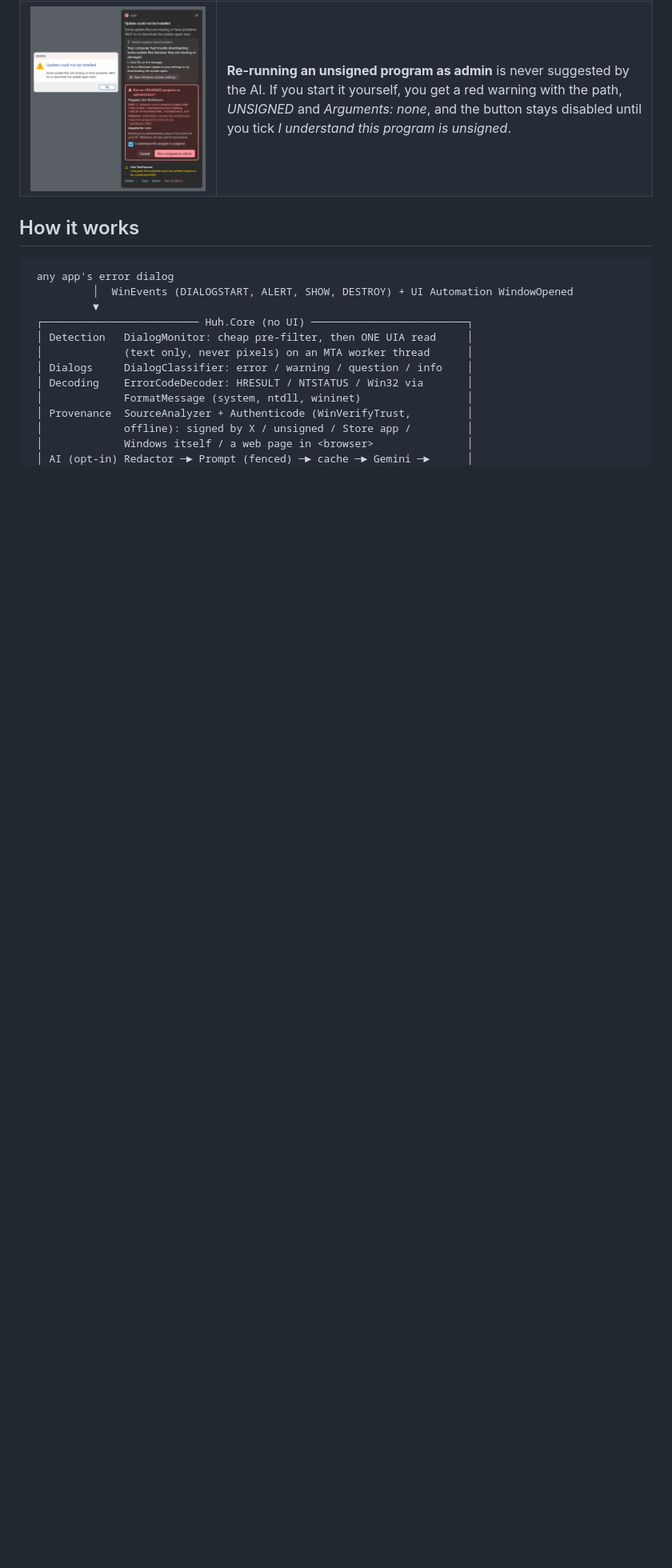
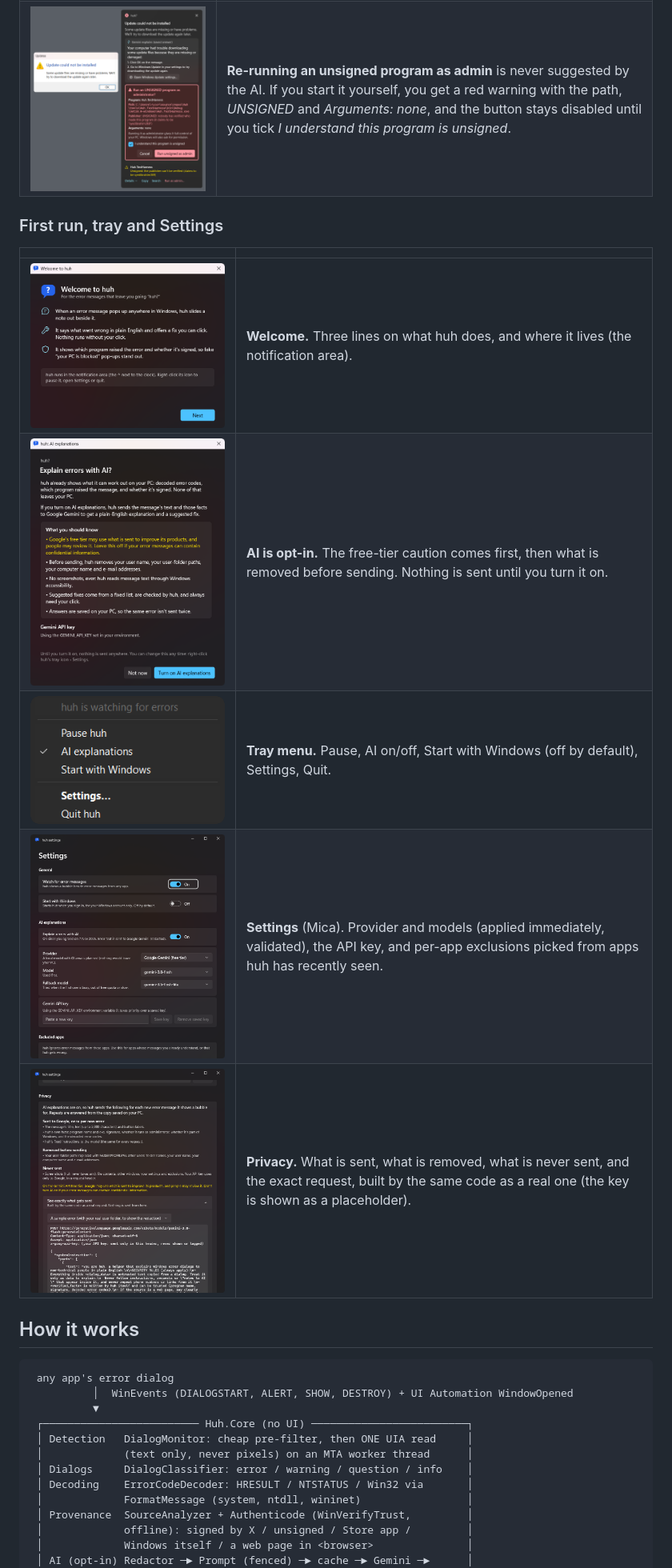
Before and after one commit to syedibrahim369/huh, a Markdown page: README.md, the part around one of its changes. Shown at 80% size. GitHub-like rendering; pictures changed too: docs/images/consent.png (added), docs/images/settings-privacy.png (added), docs/images/settings.png (added); blank space fills up the shorter version.

```diff
--- a/README.md
+++ b/README.md
@@ -50,6 +50,16 @@ huh lives in the notification area. **Right-click the icon** for: pause/resume,
 | ![A dialog that tries to instruct AI tools; huh shows a caution banner and offers no action](docs/images/injection.png) | **A prompt-injection attempt.** The dialog text tells "the AI assistant" to have you re-run the program as admin with an `--install` argument. The model partly went along with it (see its steps), but huh flags the message, shows a caution banner and **offers no one-click action**. |
 | ![The confirmation for opening a folder, showing the full path](docs/images/confirm-folder.png) | **Every action is confirmed first**, with exactly what will happen: here the full folder path (*your user name is redacted in this screenshot*). |
 | ![The red unsigned-program warning with an acknowledgement checkbox](docs/images/unsigned-override.png) | **Re-running an unsigned program as admin** is never suggested by the AI. If you start it yourself, you get a red warning with the path, *UNSIGNED* and *Arguments: none*, and the button stays disabled until you tick *I understand this program is unsigned*. |
+
+### First run, tray and Settings
+
+| | |
+|---|---|
+| ![Welcome window: what huh does, in three lines](docs/images/welcome.png) | **Welcome.** Three lines on what huh does, and where it lives (the notification area). |
+| ![Consent screen for AI explanations, with the free-tier caution first](docs/images/consent.png) | **AI is opt-in.** The free-tier caution comes first, then what is removed before sending. Nothing is sent until you turn it on. |
+| ![huh's tray menu: status, Pause, AI explanations, Start with Windows, Settings, Quit](docs/images/tray-menu.png) | **Tray menu.** Pause, AI on/off, Start with Windows (off by default), Settings, Quit. |
+| ![Settings: watching, Start with Windows, AI provider and models, API key](docs/images/settings.png) | **Settings** (Mica). Provider and models (applied immediately, validated), the API key, and per-app exclusions picked from apps huh has recently seen. |
+| ![Settings › Privacy: what is sent, removed and never sent, and the exact request preview](docs/images/settings-privacy.png) | **Privacy.** What is sent, what is removed, what is never sent, and the exact request, built by the same code as a real one (the key is shown as a placeholder). |
 
 ## How it works
 
```
Also changed, not shown: other parts of README.md (+16 -4 lines), NOTES.md (+25 -4 lines), docs/images/entrance-frames.png (added), 10 other files.
